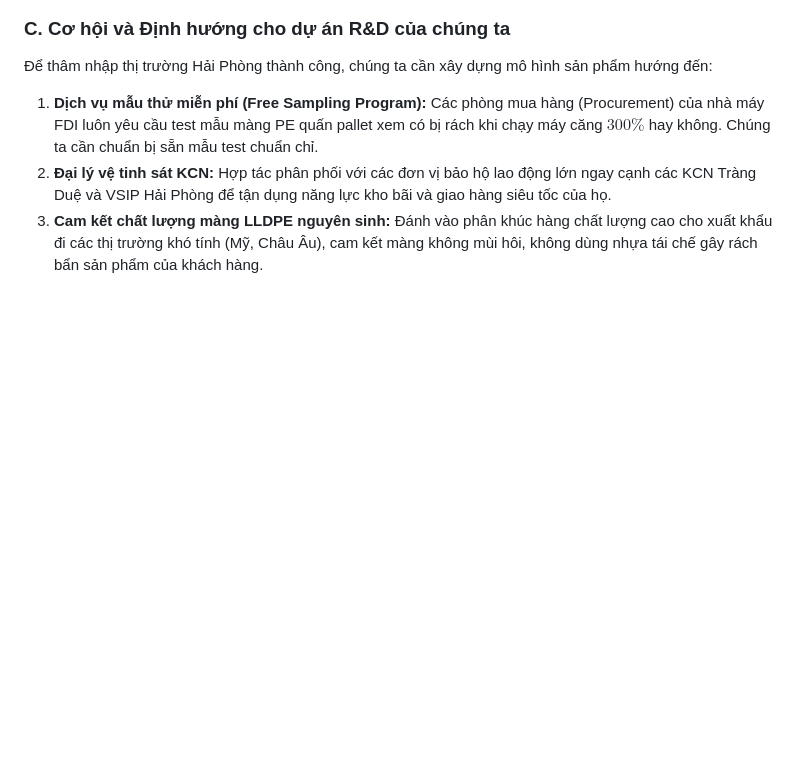
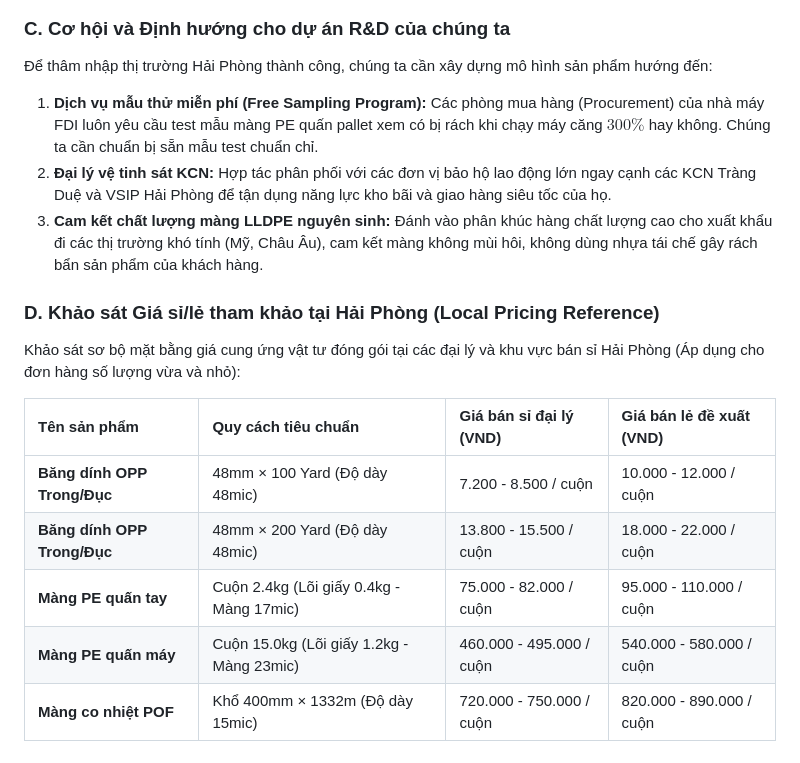
Before and after one commit to trminhcuongvn-art/upharmahp, a Markdown page: rd_tape_shrinkwrap/market_research/vietnam_market.md, the part around the change. GitHub-like rendering; blank space fills up the shorter version.

Commit message:
Upload R&D Tape & Shrink Wrap: vietnam_market.md

```diff
--- a/rd_tape_shrinkwrap/market_research/vietnam_market.md
+++ b/rd_tape_shrinkwrap/market_research/vietnam_market.md
@@ -99,3 +99,14 @@ Tại Hải Phòng, cuộc cạnh tranh diễn ra khốc liệt giữa các xư
 1.  **Dịch vụ mẫu thử miễn phí (Free Sampling Program):** Các phòng mua hàng (Procurement) của nhà máy FDI luôn yêu cầu test mẫu màng PE quấn pallet xem có bị rách khi chạy máy căng $300\%$ hay không. Chúng ta cần chuẩn bị sẵn mẫu test chuẩn chỉ.
 2.  **Đại lý vệ tinh sát KCN:** Hợp tác phân phối với các đơn vị bảo hộ lao động lớn ngay cạnh các KCN Tràng Duệ và VSIP Hải Phòng để tận dụng năng lực kho bãi và giao hàng siêu tốc của họ.
 3.  **Cam kết chất lượng màng LLDPE nguyên sinh:** Đánh vào phân khúc hàng chất lượng cao cho xuất khẩu đi các thị trường khó tính (Mỹ, Châu Âu), cam kết màng không mùi hôi, không dùng nhựa tái chế gây rách bẩn sản phẩm của khách hàng.
+
+### D. Khảo sát Giá sỉ/lẻ tham khảo tại Hải Phòng (Local Pricing Reference)
+Khảo sát sơ bộ mặt bằng giá cung ứng vật tư đóng gói tại các đại lý và khu vực bán sỉ Hải Phòng (Áp dụng cho đơn hàng số lượng vừa và nhỏ):
+
+| Tên sản phẩm | Quy cách tiêu chuẩn | Giá bán sỉ đại lý (VND) | Giá bán lẻ đề xuất (VND) |
+| :--- | :--- | :--- | :--- |
+| **Băng dính OPP Trong/Đục** | 48mm × 100 Yard (Độ dày 48mic) | 7.200 - 8.500 / cuộn | 10.000 - 12.000 / cuộn |
+| **Băng dính OPP Trong/Đục** | 48mm × 200 Yard (Độ dày 48mic) | 13.800 - 15.500 / cuộn | 18.000 - 22.000 / cuộn |
+| **Màng PE quấn tay** | Cuộn 2.4kg (Lõi giấy 0.4kg - Màng 17mic) | 75.000 - 82.000 / cuộn | 95.000 - 110.000 / cuộn |
+| **Màng PE quấn máy** | Cuộn 15.0kg (Lõi giấy 1.2kg - Màng 23mic) | 460.000 - 495.000 / cuộn | 540.000 - 580.000 / cuộn |
+| **Màng co nhiệt POF** | Khổ 400mm × 1332m (Độ dày 15mic) | 720.000 - 750.000 / cuộn | 820.000 - 890.000 / cuộn |
```
